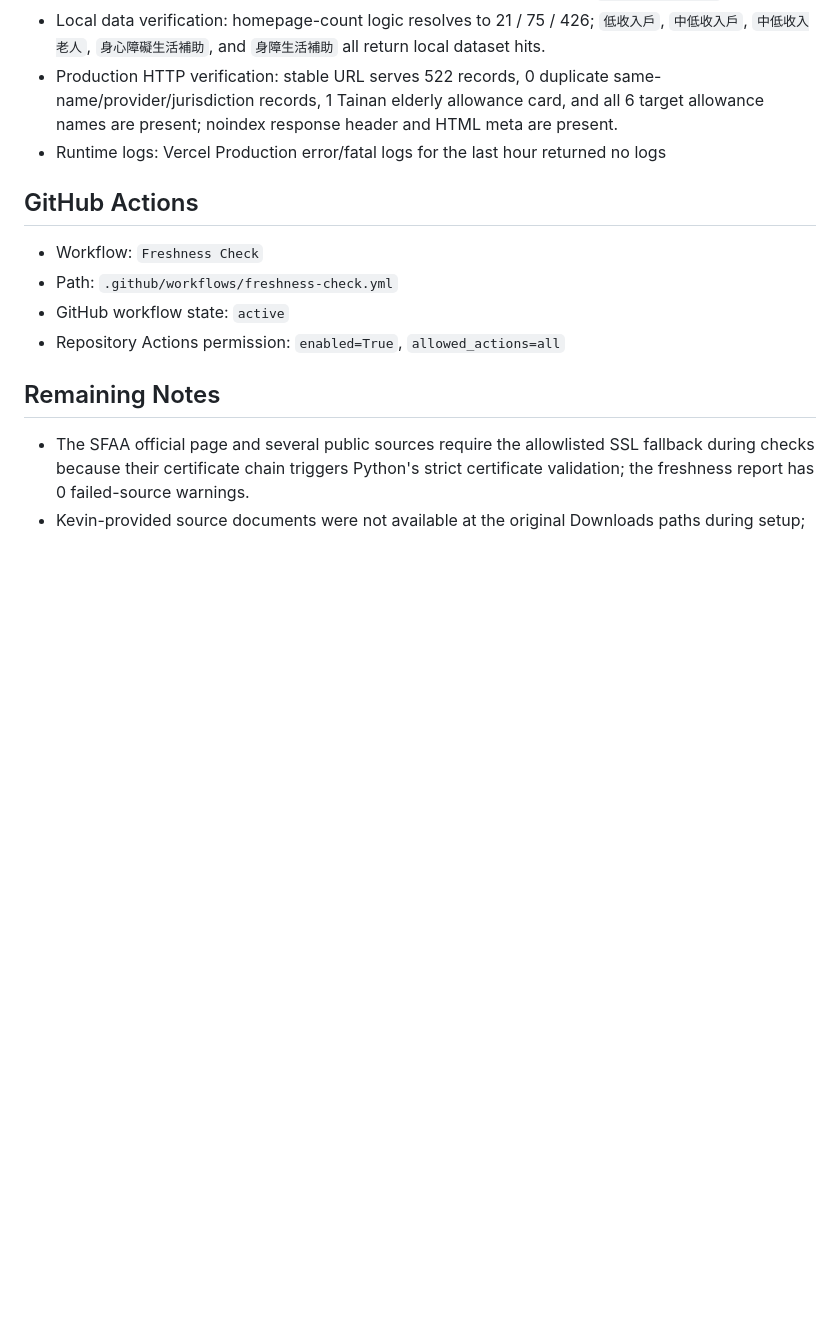
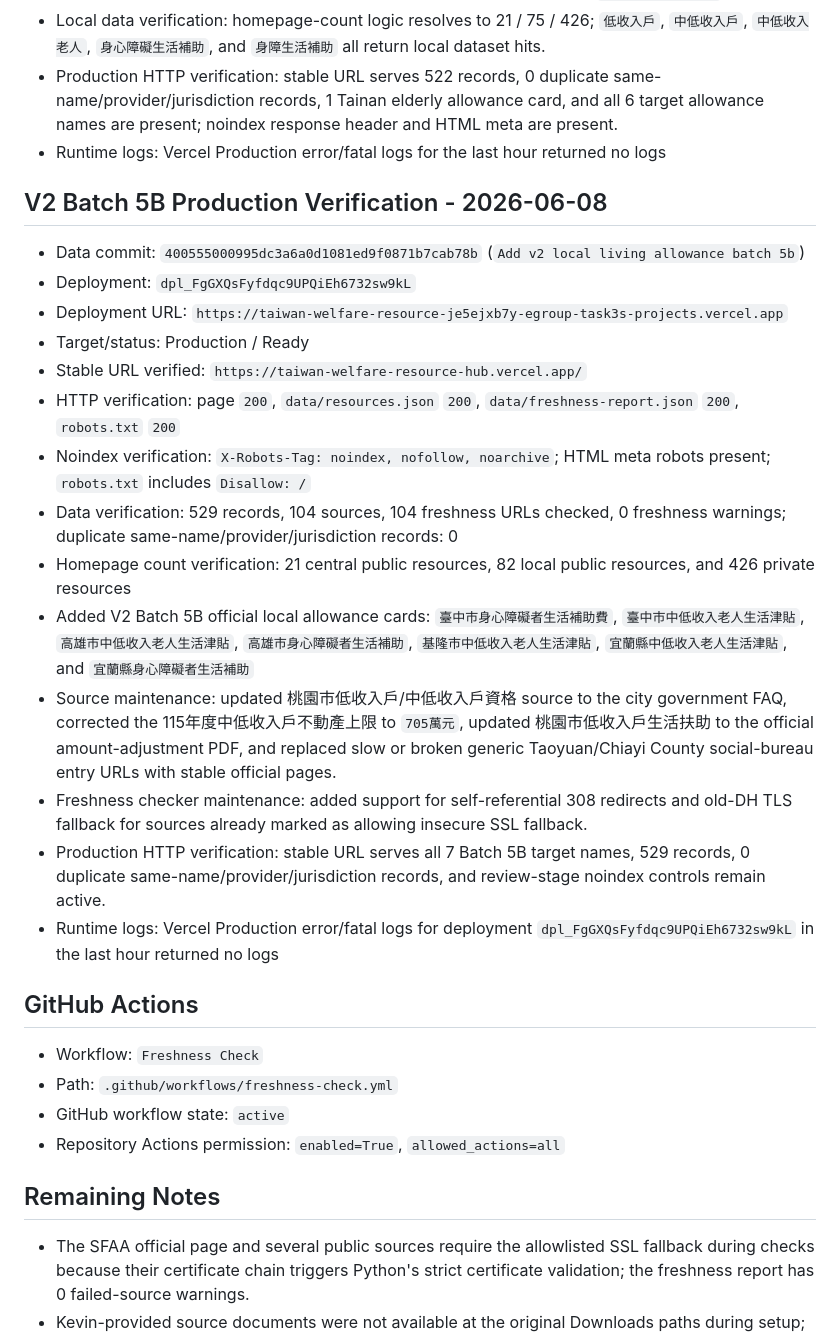
Before and after one commit to Kevin-Yeh-egroup/taiwan-welfare-resource-hub, a Markdown page: docs/production-log-2026-06-03.md, the part around the change. Rendered like a GitHub page; blank space fills up the shorter version.

Commit message:
Record v2 batch 5b production verification

```diff
--- a/docs/production-log-2026-06-03.md
+++ b/docs/production-log-2026-06-03.md
@@ -203,6 +203,23 @@ Disallow: /
 - Production HTTP verification: stable URL serves 522 records, 0 duplicate same-name/provider/jurisdiction records, 1 Tainan elderly allowance card, and all 6 target allowance names are present; noindex response header and HTML meta are present.
 - Runtime logs: Vercel Production error/fatal logs for the last hour returned no logs
 
+## V2 Batch 5B Production Verification - 2026-06-08
+
+- Data commit: `400555000995dc3a6a0d1081ed9f0871b7cab78b` (`Add v2 local living allowance batch 5b`)
+- Deployment: `dpl_FgGXQsFyfdqc9UPQiEh6732sw9kL`
+- Deployment URL: `https://taiwan-welfare-resource-je5ejxb7y-egroup-task3s-projects.vercel.app`
+- Target/status: Production / Ready
+- Stable URL verified: `https://taiwan-welfare-resource-hub.vercel.app/`
+- HTTP verification: page `200`, `data/resources.json` `200`, `data/freshness-report.json` `200`, `robots.txt` `200`
+- Noindex verification: `X-Robots-Tag: noindex, nofollow, noarchive`; HTML meta robots present; `robots.txt` includes `Disallow: /`
+- Data verification: 529 records, 104 sources, 104 freshness URLs checked, 0 freshness warnings; duplicate same-name/provider/jurisdiction records: 0
+- Homepage count verification: 21 central public resources, 82 local public resources, and 426 private resources
+- Added V2 Batch 5B official local allowance cards: `臺中市身心障礙者生活補助費`, `臺中市中低收入老人生活津貼`, `高雄市中低收入老人生活津貼`, `高雄市身心障礙者生活補助`, `基隆市中低收入老人生活津貼`, `宜蘭縣中低收入老人生活津貼`, and `宜蘭縣身心障礙者生活補助`
+- Source maintenance: updated 桃園市低收入戶/中低收入戶資格 source to the city government FAQ, corrected the 115年度中低收入戶不動產上限 to `705萬元`, updated 桃園市低收入戶生活扶助 to the official amount-adjustment PDF, and replaced slow or broken generic Taoyuan/Chiayi County social-bureau entry URLs with stable official pages.
+- Freshness checker maintenance: added support for self-referential 308 redirects and old-DH TLS fallback for sources already marked as allowing insecure SSL fallback.
+- Production HTTP verification: stable URL serves all 7 Batch 5B target names, 529 records, 0 duplicate same-name/provider/jurisdiction records, and review-stage noindex controls remain active.
+- Runtime logs: Vercel Production error/fatal logs for deployment `dpl_FgGXQsFyfdqc9UPQiEh6732sw9kL` in the last hour returned no logs
+
 ## GitHub Actions
 
 - Workflow: `Freshness Check`
```
